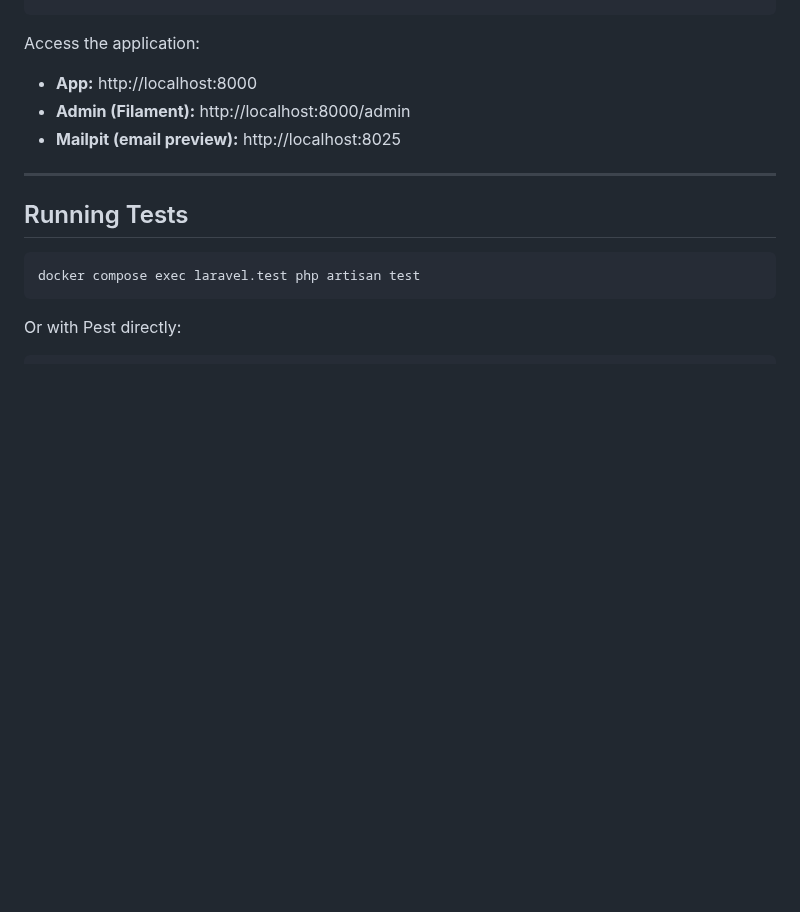
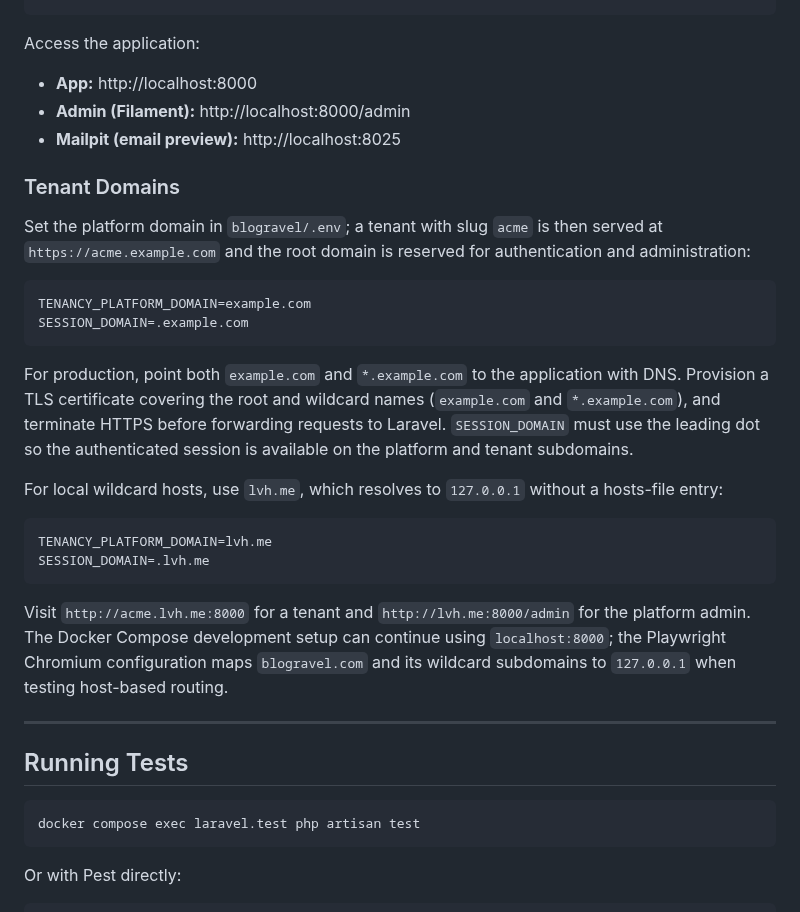
Before and after one commit to Azab-Inc/blogravel, a Markdown page: README.md, the part around the change. Rendered like a GitHub page; blank space fills up the shorter version.

Commit message:
Feature: complete tenant subdomain routing

````diff
--- a/README.md
+++ b/README.md
@@ -108,6 +108,26 @@ Access the application:
 - **Admin (Filament):** http://localhost:8000/admin
 - **Mailpit (email preview):** http://localhost:8025
 
+### Tenant Domains
+
+Set the platform domain in `blogravel/.env`; a tenant with slug `acme` is then served at `https://acme.example.com` and the root domain is reserved for authentication and administration:
+
+```dotenv
+TENANCY_PLATFORM_DOMAIN=example.com
+SESSION_DOMAIN=.example.com
+```
+
+For production, point both `example.com` and `*.example.com` to the application with DNS. Provision a TLS certificate covering the root and wildcard names (`example.com` and `*.example.com`), and terminate HTTPS before forwarding requests to Laravel. `SESSION_DOMAIN` must use the leading dot so the authenticated session is available on the platform and tenant subdomains.
+
+For local wildcard hosts, use `lvh.me`, which resolves to `127.0.0.1` without a hosts-file entry:
+
+```dotenv
+TENANCY_PLATFORM_DOMAIN=lvh.me
+SESSION_DOMAIN=.lvh.me
+```
+
+Visit `http://acme.lvh.me:8000` for a tenant and `http://lvh.me:8000/admin` for the platform admin. The Docker Compose development setup can continue using `localhost:8000`; the Playwright Chromium configuration maps `blogravel.com` and its wildcard subdomains to `127.0.0.1` when testing host-based routing.
+
 ---
 
 ## Running Tests
````
Also changed, not shown: tickets.md (+1 -1 lines).
